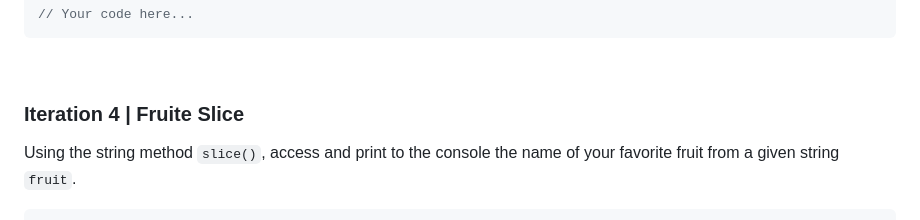
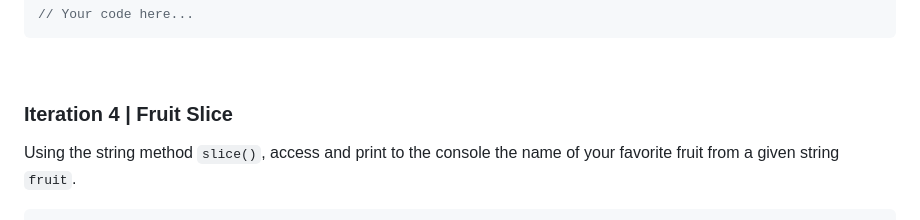
Before and after one commit to znguye/lab-js-strings-cardio, a Markdown page: README.md, the part around the change. GitHub-like rendering.

Commit message:
fix: typo in iteration 4 title

```diff
--- a/README.md
+++ b/README.md
@@ -137,7 +137,7 @@ const string3 = "Na";
 <br>
 
 
-### Iteration 4 | Fruite Slice
+### Iteration 4 | Fruit Slice
 
 Using the string method `slice()`, access and print to the console the name of your favorite fruit from a given string `fruit`.
 
```
